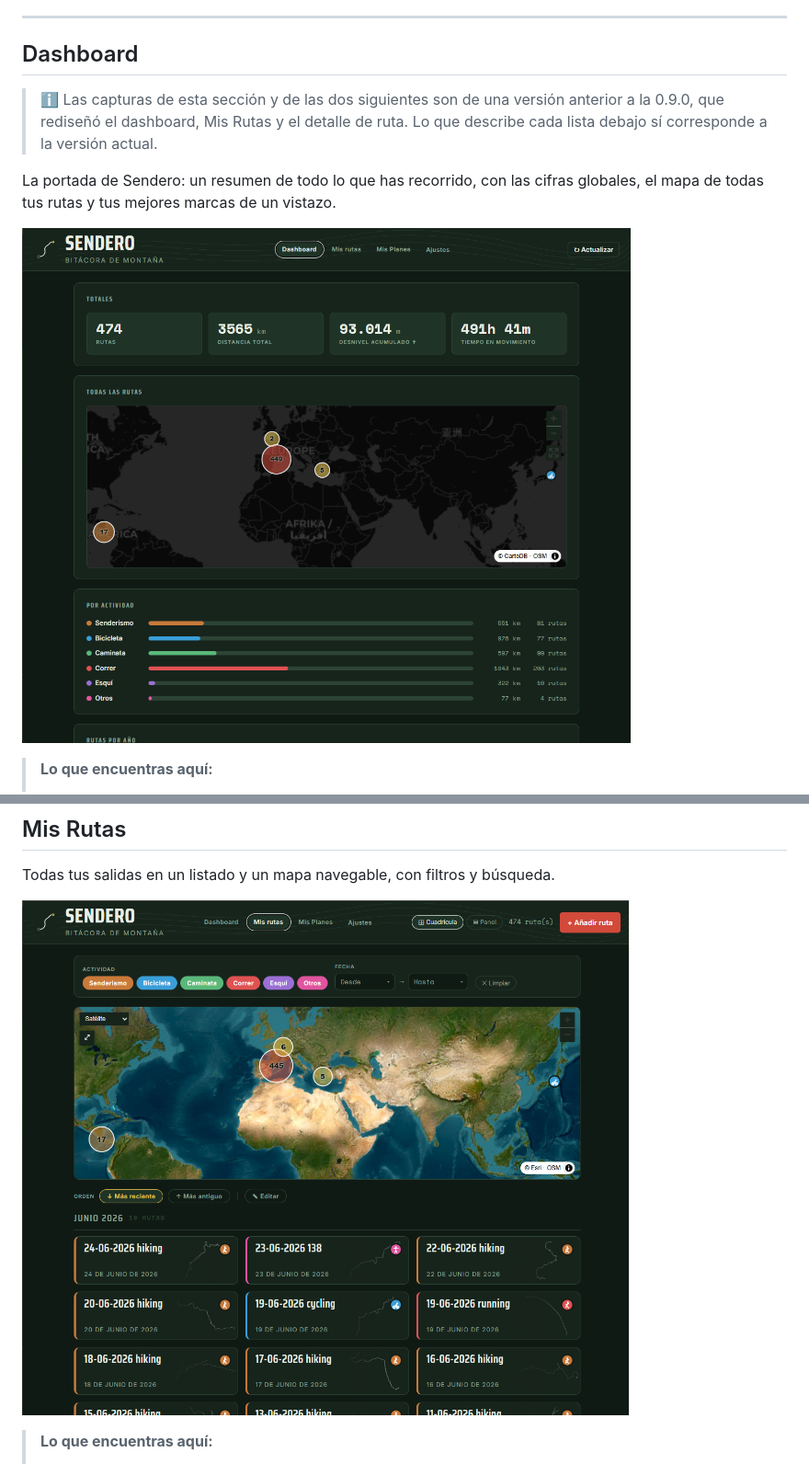
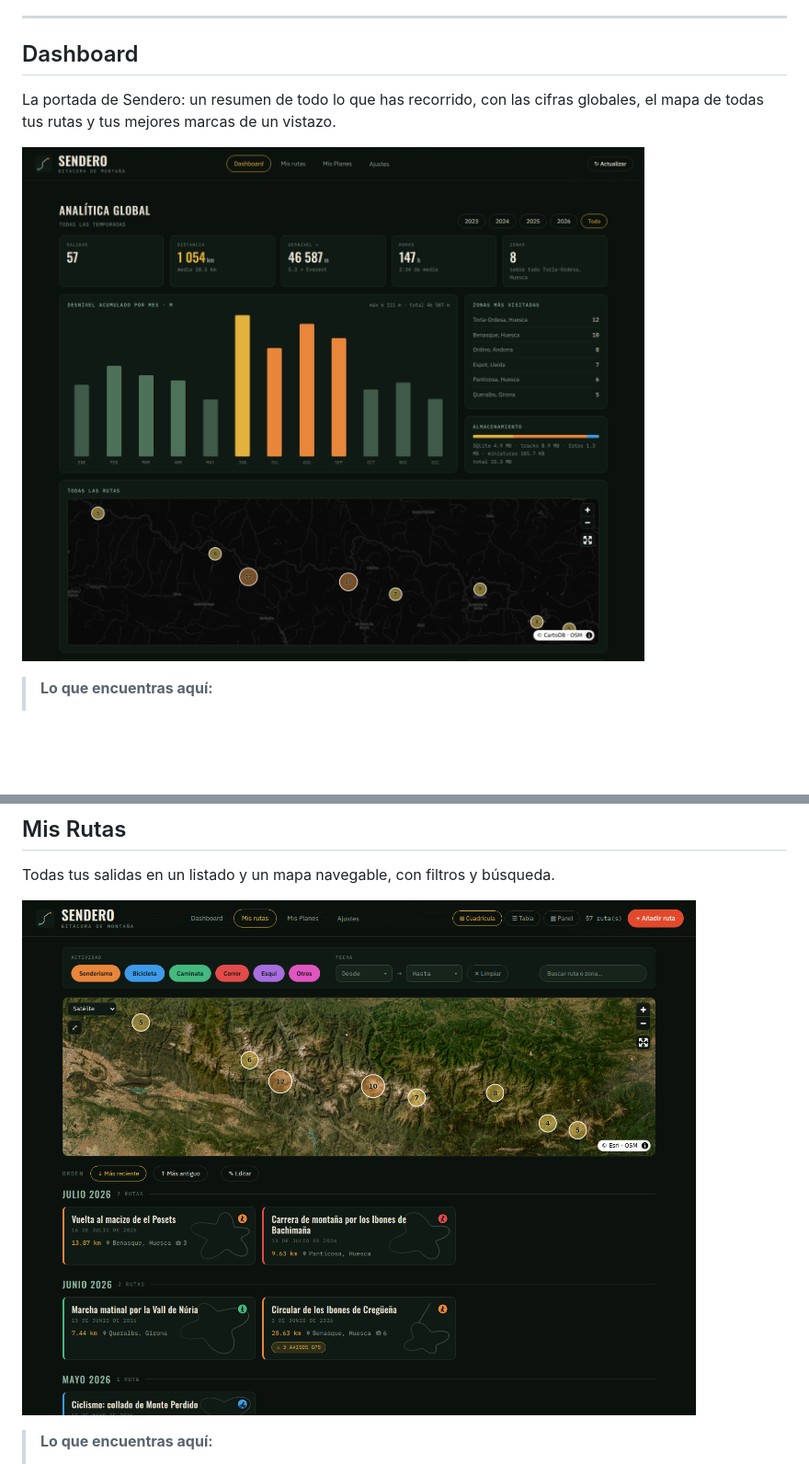
Before and after one commit to xinux87/Sendero, a Markdown page: README.md, 2 parts joined by grey strips. Shown at 92% size. Drawn GitHub-style; pictures changed too: readme_images/dasboard_es.png, readme_images/my_routes_es.png; blank space fills up the shorter version.

```diff
--- a/README.md
+++ b/README.md
@@ -41,10 +41,6 @@ En resumen, Sendero te permite:
 ---
 
 ## Dashboard
-
-> ℹ️ Las capturas de esta sección y de las dos siguientes son de una versión anterior a
-> la 0.9.0, que rediseñó el dashboard, Mis Rutas y el detalle de ruta. Lo que describe cada
-> lista debajo sí corresponde a la versión actual.
 
 La portada de Sendero: un resumen de todo lo que has recorrido, con las cifras globales, el mapa de todas tus rutas y tus mejores marcas de un vistazo.
 
```
Also changed, not shown: WHATS_NEXT.md (+0 -9 lines), readme_images/edit_route2_es.png, readme_images/route_detail_es.png, 1 other file.
